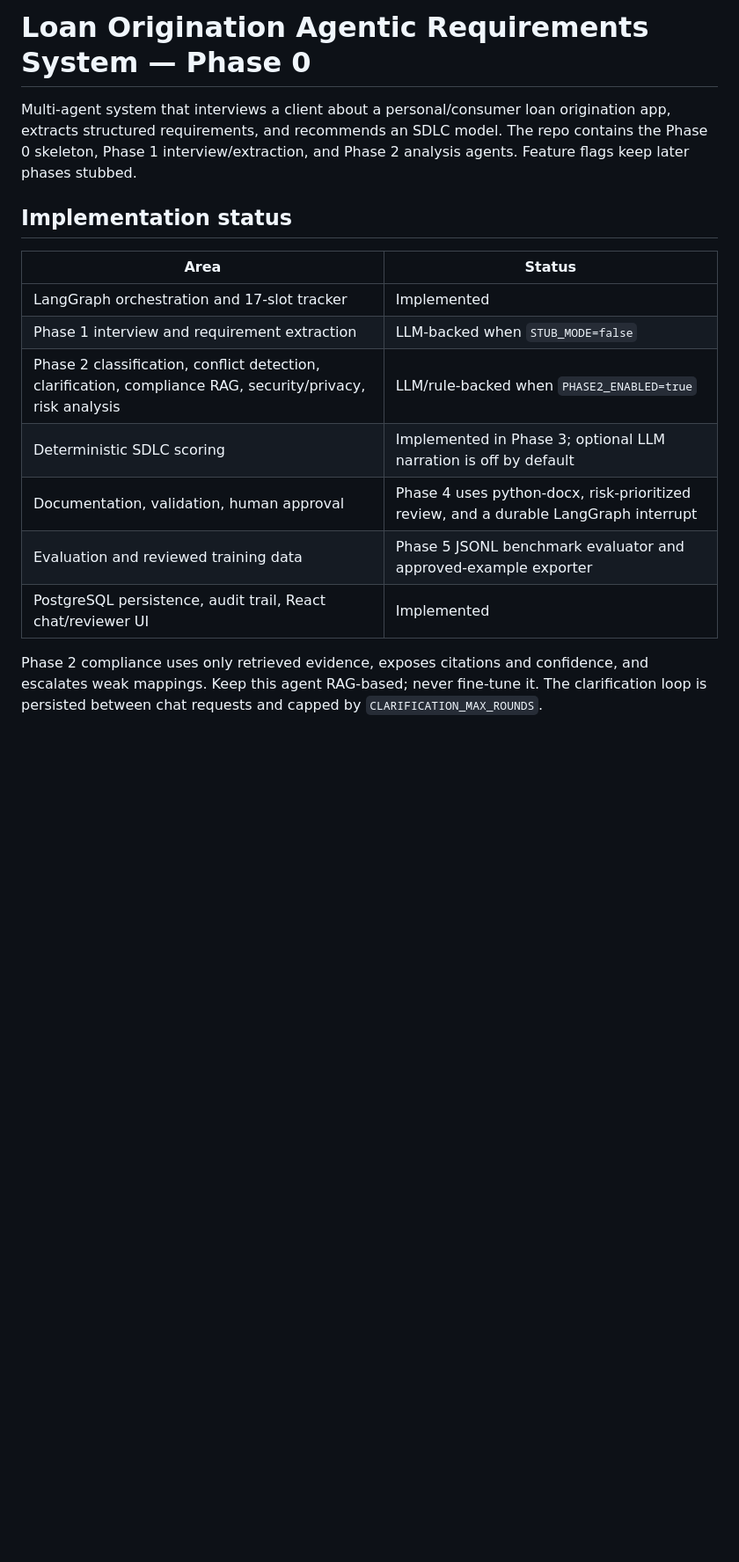
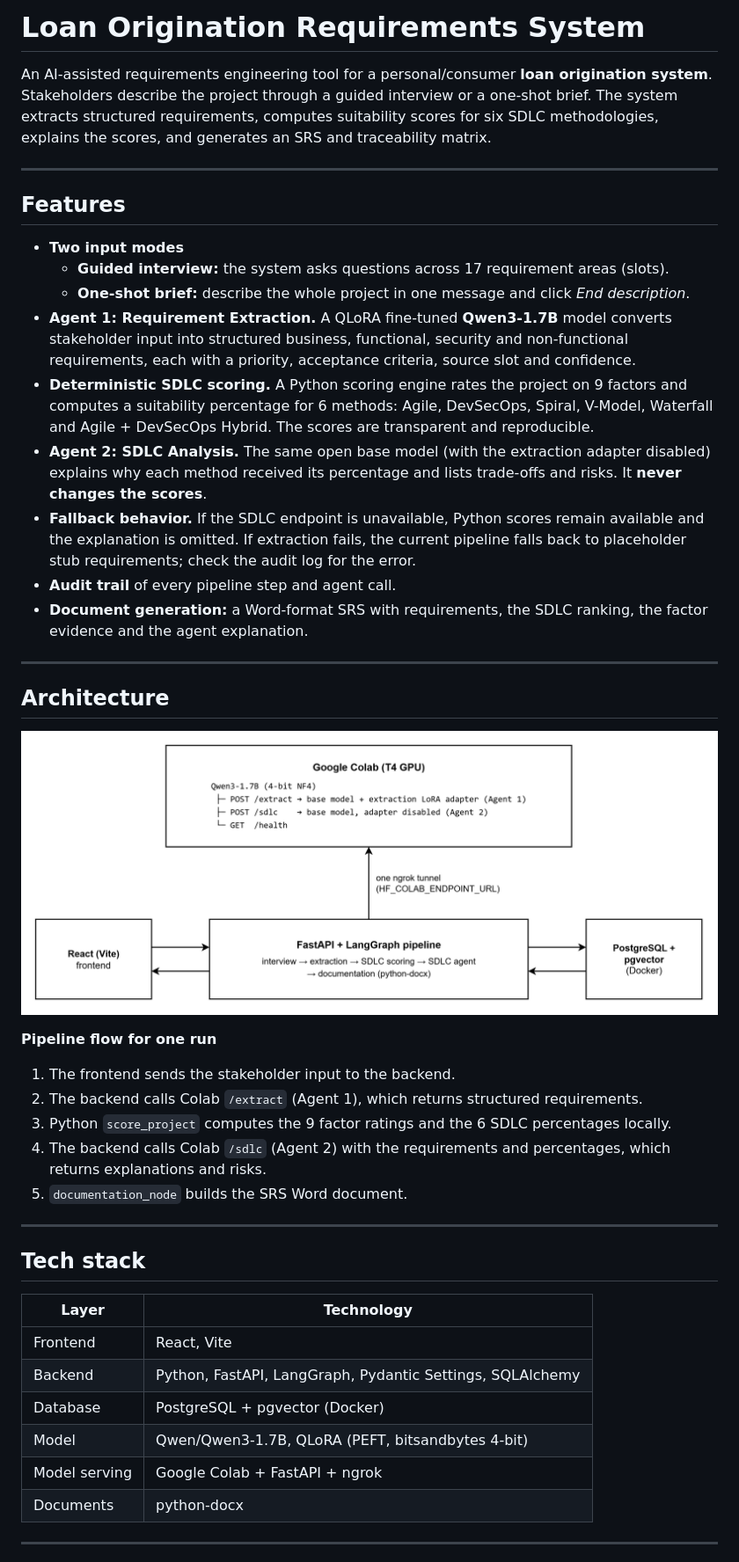
Before and after one commit to Raju-Kumar-9/SE_project, a Markdown page: README.md, the part around one of its changes. Shown at 88% size. GitHub-like rendering; pictures changed too: SE_diagram_1.drawio.png (added); blank space fills up the shorter version.

```diff
--- a/README.md
+++ b/README.md
@@ -1,21 +1,47 @@
-# Loan Origination Agentic Requirements System — Phase 0
+# Loan Origination Requirements System
 
-Multi-agent system that interviews a client about a personal/consumer loan
-origination app, extracts structured requirements, and recommends an SDLC
-model. The repo contains the Phase 0 skeleton, Phase 1 interview/extraction,
-and Phase 2 analysis agents. Feature flags keep later phases stubbed.
+An AI-assisted requirements engineering tool for a personal/consumer **loan origination system**. Stakeholders describe the project through a guided interview or a one-shot brief. The system extracts structured requirements, computes suitability scores for six SDLC methodologies, explains the scores, and generates an SRS and traceability matrix.
 
-## Implementation status
+---
 
-| Area | Status |
+## Features
+
+- **Two input modes**
+  - **Guided interview:** the system asks questions across 17 requirement areas (slots).
+  - **One-shot brief:** describe the whole project in one message and click *End description*.
+- **Agent 1: Requirement Extraction.** A QLoRA fine-tuned **Qwen3-1.7B** model converts stakeholder input into structured business, functional, security and non-functional requirements, each with a priority, acceptance criteria, source slot and confidence.
+- **Deterministic SDLC scoring.** A Python scoring engine rates the project on 9 factors and computes a suitability percentage for 6 methods: Agile, DevSecOps, Spiral, V-Model, Waterfall and Agile + DevSecOps Hybrid. The scores are transparent and reproducible.
+- **Agent 2: SDLC Analysis.** The same open base model (with the extraction adapter disabled) explains why each method received its percentage and lists trade-offs and risks. It **never changes the scores**.
+- **Fallback behavior.** If the SDLC endpoint is unavailable, Python scores remain available and the explanation is omitted. If extraction fails, the current pipeline falls back to placeholder stub requirements; check the audit log for the error.
+- **Audit trail** of every pipeline step and agent call.
+- **Document generation:** a Word-format SRS with requirements, the SDLC ranking, the factor evidence and the agent explanation.
+
+---
+
+## Architecture
+
+![Architecture Diagram](SE_diagram_1.drawio.png)
+
+**Pipeline flow for one run**
+
+1. The frontend sends the stakeholder input to the backend.
+2. The backend calls Colab `/extract` (Agent 1), which returns structured requirements.
+3. Python `score_project` computes the 9 factor ratings and the 6 SDLC percentages locally.
+4. The backend calls Colab `/sdlc` (Agent 2) with the requirements and percentages, which returns explanations and risks.
+5. `documentation_node` builds the SRS Word document.
+
+---
+
+## Tech stack
+
+| Layer | Technology |
 |---|---|
-| LangGraph orchestration and 17-slot tracker | Implemented |
-| Phase 1 interview and requirement extraction | LLM-backed when `STUB_MODE=false` |
-| Phase 2 classification, conflict detection, clarification, compliance RAG, security/privacy, risk analysis | LLM/rule-backed when `PHASE2_ENABLED=true` |
-| Deterministic SDLC scoring | Implemented in Phase 3; optional LLM narration is off by default |
-| Documentation, validation, human approval | Phase 4 uses python-docx, risk-prioritized review, and a durable LangGraph interrupt |
-| Evaluation and reviewed training data | Phase 5 JSONL benchmark evaluator and approved-example exporter |
-| PostgreSQL persistence, audit trail, React chat/reviewer UI | Implemented |
+| Frontend | React, Vite |
+| Backend | Python, FastAPI, LangGraph, Pydantic Settings, SQLAlchemy |
+| Database | PostgreSQL + pgvector (Docker) |
+| Model | Qwen/Qwen3-1.7B, QLoRA (PEFT, bitsandbytes 4-bit) |
+| Model serving | Google Colab + FastAPI + ngrok |
+| Documents | python-docx |
 
-Phase 2 compliance uses only retrieved evidence, exposes citations and confidence, and escalates weak mappings. Keep this agent RAG-based; never fine-tune it. The clarification loop is persisted between chat requests and capped by `CLARIFICATION_MAX_ROUNDS`.
+---
 
```
Also changed, not shown: other parts of README.md (+187 -125 lines), SE_diagram_2.drawio.png (added), 13 other files.
